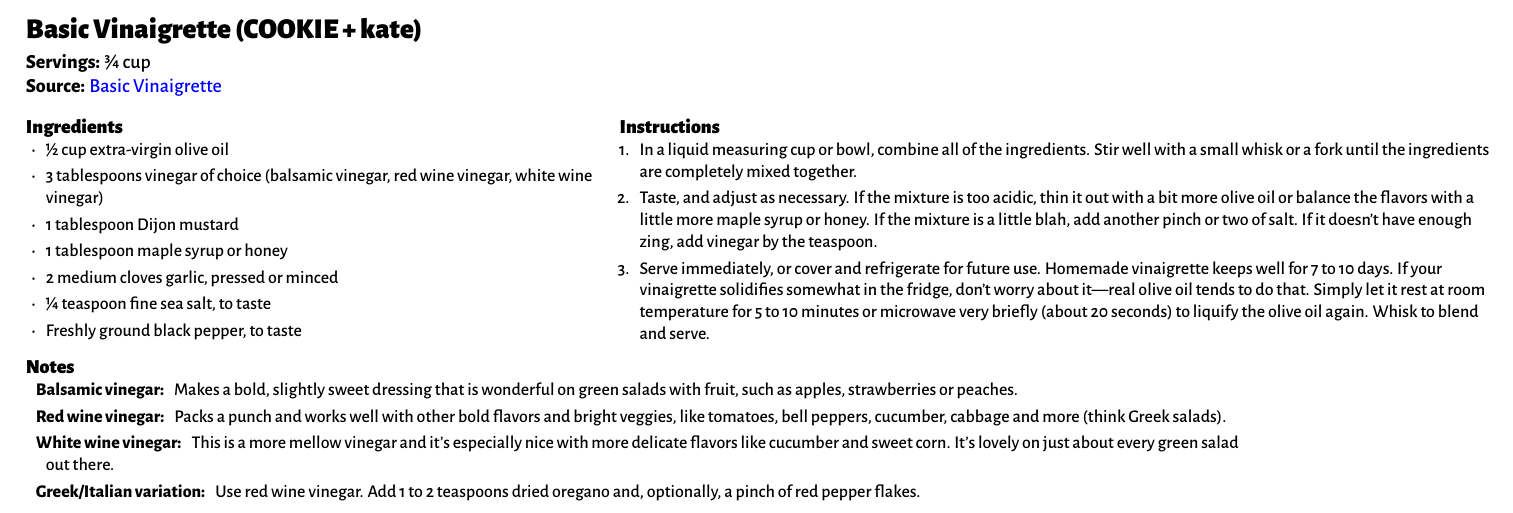
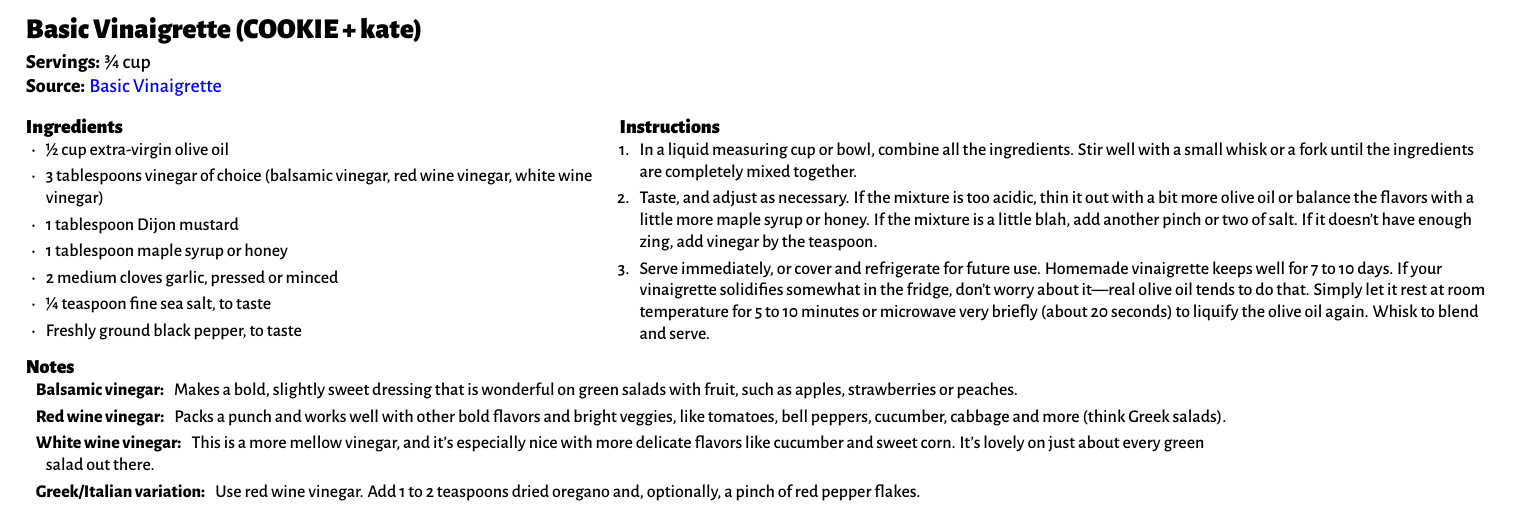
Before and after one commit to jt4201/web-recipes, a LaTeX document (CaK-Vinaigrette.tex): part of the page, cut so that both start at the same text. Compiled offline with XeLaTeX.

Commit message:
minor grammar

```diff
--- a/CaK-Vinaigrette.tex
+++ b/CaK-Vinaigrette.tex
@@ -33,7 +33,7 @@
   \begin{minipage}[t]{\the\dimexpr 0.6\textwidth - 2em}
     \par\mySubtitle{Instructions}
     \par\begin{enumerate}
-      \item In a liquid measuring cup or bowl, combine all of the ingredients. Stir well
+      \item In a liquid measuring cup or bowl, combine all the ingredients. Stir well
         with a small whisk or a fork until the ingredients are completely mixed together.
       \item Taste, and adjust as necessary. If the mixture is too acidic, thin it out with
         a bit more olive oil or balance the flavors with a little more maple syrup or
@@ -54,7 +54,7 @@
     \par\begin{description}
       \item[Balsamic vinegar:] Makes a bold, slightly sweet dressing that is wonderful on green salads with fruit, such as apples, strawberries or peaches.
       \item[Red wine vinegar:] Packs a punch and works well with other bold flavors and bright veggies, like tomatoes, bell peppers, cucumber, cabbage and more (think Greek salads).
-      \item[White wine vinegar:] This is a more mellow vinegar and it’s especially nice with more delicate flavors like cucumber and sweet corn. It’s lovely on just about every green salad out there.
+      \item[White wine vinegar:] This is a more mellow vinegar, and it’s especially nice with more delicate flavors like cucumber and sweet corn. It’s lovely on just about every green salad out there.
       \item[Greek/Italian variation:] Use red wine vinegar. Add 1 to 2 teaspoons dried oregano and, optionally, a pinch of red pepper flakes.
     \end{description}
   \end{minipage}
```
Also changed, not shown: tK-FarmersLunchSandwich.tex (+1 -1 lines).
